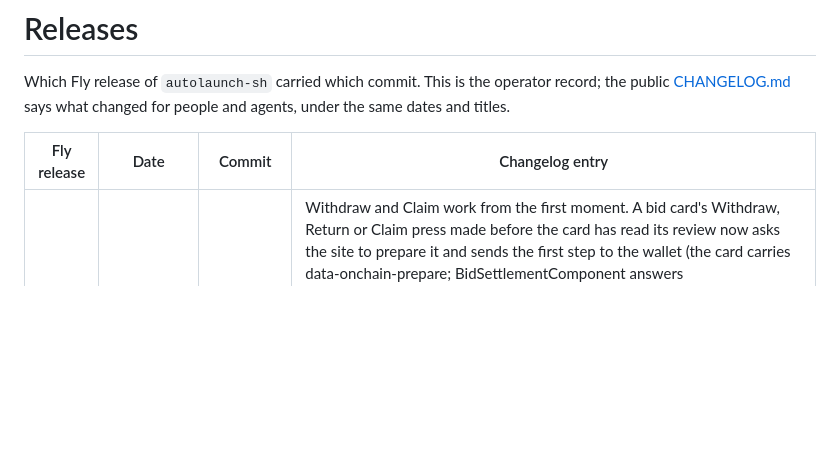
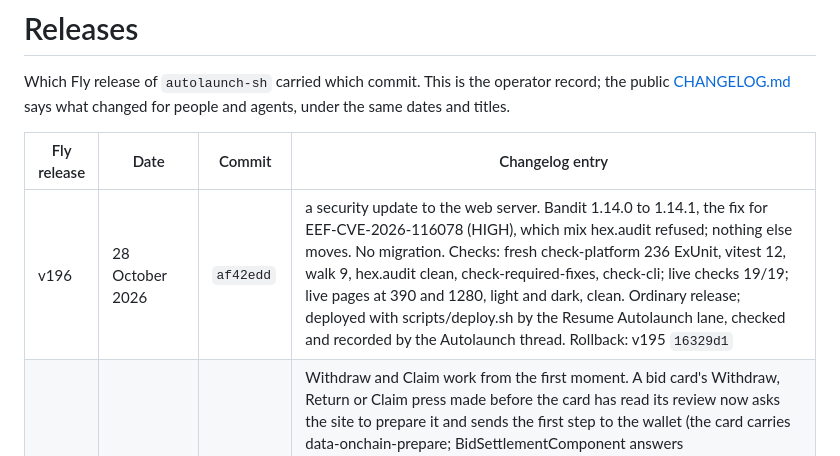
Before and after one commit to regents-ai/autolaunch, a Markdown page: RELEASES.md, the part around the change. Rendered like a GitHub page; blank space fills up the shorter version.

Commit message:
Release record: v196, bandit 1.14.1
Co-Authored-By: Claude Opus 5.5 (1M context) <noreply@anthropic.com>

```diff
--- a/RELEASES.md
+++ b/RELEASES.md
@@ -5,6 +5,7 @@ Which Fly release of `autolaunch-sh` carried which commit. This is the operator
 
 | Fly release | Date | Commit | Changelog entry |
 | --- | --- | --- | --- |
+| v196 | 28 October 2026 | `af42edd` | a security update to the web server. Bandit 1.14.0 to 1.14.1, the fix for EEF-CVE-2026-116078 (HIGH), which mix hex.audit refused; nothing else moves. No migration. Checks: fresh check-platform 236 ExUnit, vitest 12, walk 9, hex.audit clean, check-required-fixes, check-cli; live checks 19/19; live pages at 390 and 1280, light and dark, clean. Ordinary release; deployed with scripts/deploy.sh by the Resume Autolaunch lane, checked and recorded by the Autolaunch thread. Rollback: v195 `16329d1` |
 | v195 | 28 October 2026 | `16329d1` | Withdraw and Claim work from the first moment. A bid card's Withdraw, Return or Claim press made before the card has read its review now asks the site to prepare it and sends the first step to the wallet (the card carries data-onchain-prepare; BidSettlementComponent answers prepare_and_send with no inputs); before, that press sent nothing. Claims path, protected. No migration, no pin moves, no new secret. Checks: fresh-copy check-platform 236 passed (20 properties, 216 tests), vitest 12/12, walk 9 passed/2 skipped, check-required-fixes, check-cli; journeys 12 passed (6 by design desktop-only), including Return on a failed auction and Claim on a graduated one at 390 touch and 1280; live: /healthz names 16329d1, 23/23 HTTP checks, /, /auctions and two auction pages clean at 390 touch and 1280, the served app script carries the change, log tail without app errors. Evidence: artifacts/agent-journeys-2026-10-27/settle-16329d1d. Approved: Sean 28 Oct 13:43:08Z "yes ship it" and 13:44:15Z "go Withdraw/Claim fix". Deployed with scripts/deploy.sh by the agent-journeys thread. Rollback: v194 `4cb331e` |
 | v194 | 28 October 2026 | `4cb331e` | the side panel closes on a test copy of the site. On lab sites the lab line stays on top with the header under it, the side panel and phone menu open under the header with close showing, the page stays still and Skip to content and jumps stop under the header; the hosted-fork chain mode (AUTOLAUNCH_CHAIN_MODE=fork), its test-funds cooldown and the non-loopback RPC doors are removed. No migration (autolaunch_app.faucet_grants stays; Sean holds its drop), no secret or fly.toml change. Checks: four adversarial review rounds, 15 findings fixed; fresh check-platform 235 Elixir, vitest 10, walk 9/2 skipped, check-required-fixes; live checks 19/19; live pages at 390 and 1280, light and dark, clean. Ordinary release from the backlog lane; deployed with scripts/deploy.sh by the Autolaunch thread. Rollback: v193 `4d59022` |
 | v193 | 28 October 2026 | `4d59022` | flat cards and windows. The Buy Credits window and the swap review lose their soft shadows and the home token cards no longer lift on hover or focus (their picture still drifts closer), for the design lead's layers rollout. CSS only; no migration, no pin moves, no new secret. Checks: fresh-copy check-platform 237 ExUnit, vitest 10, walk 7, check-required-fixes and check-cli (orientation thread); live / and /auctions at 390 touch and 1280, light and dark, with no console errors and no sideways scroll; the served stylesheet has no card lift and no shadow on the Credits window or swap review. Ordinary release; deployed with scripts/deploy.sh by the Autolaunch production thread at the orientation thread's request. Rollback: v192 `7e06b67` |
```
